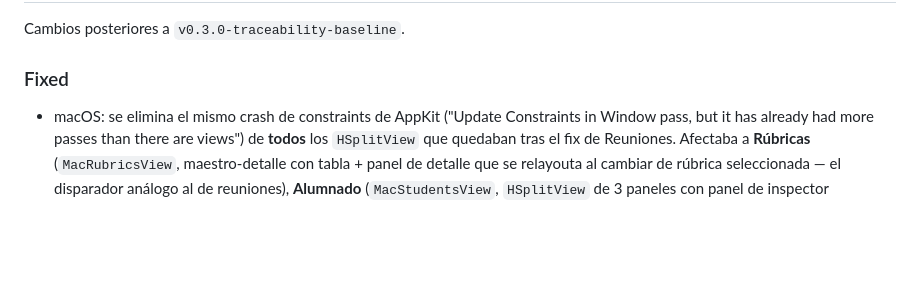
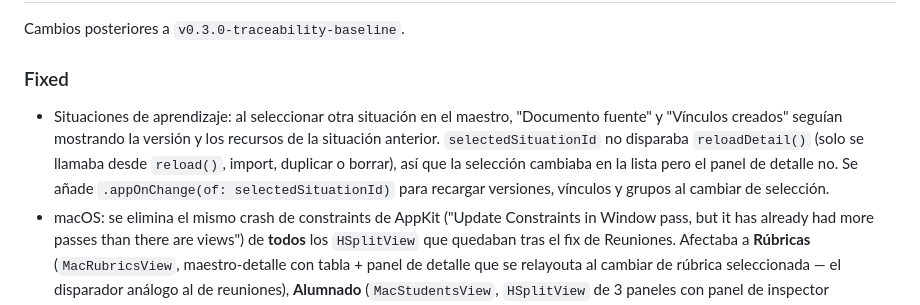
Before and after one commit to mafepa21/mi_gestor_evaluaciones, a Markdown page: docs/CHANGELOG.md, the part around the change. Drawn GitHub-style; blank space fills up the shorter version.

Commit message:
docs(changelog): registrar el fix de recarga de detalle en Situaciones
Co-Authored-By: Claude Sonnet 5 <noreply@anthropic.com>

```diff
--- a/docs/CHANGELOG.md
+++ b/docs/CHANGELOG.md
@@ -17,6 +17,7 @@ Cambios posteriores a `v0.3.0-traceability-baseline`.
 
 ### Fixed
 
+- Situaciones de aprendizaje: al seleccionar otra situación en el maestro, "Documento fuente" y "Vínculos creados" seguían mostrando la versión y los recursos de la situación anterior. `selectedSituationId` no disparaba `reloadDetail()` (solo se llamaba desde `reload()`, import, duplicar o borrar), así que la selección cambiaba en la lista pero el panel de detalle no. Se añade `.appOnChange(of: selectedSituationId)` para recargar versiones, vínculos y grupos al cambiar de selección.
 - macOS: se elimina el mismo crash de constraints de AppKit ("Update Constraints in Window pass, but it has already had more passes than there are views") de **todos** los `HSplitView` que quedaban tras el fix de Reuniones. Afectaba a **Rúbricas** (`MacRubricsView`, maestro-detalle con tabla + panel de detalle que se relayouta al cambiar de rúbrica seleccionada — el disparador análogo al de reuniones), **Alumnado** (`MacStudentsView`, `HSplitView` de 3 paneles con panel de inspector condicional), **Sync LAN** (`MacSyncView`) y la ventana de **Backups** (`MacBackupsWindowScene`). Todos los `HSplitView` (`NSSplitView`) —anidados en el `NavigationSplitView` raíz o con doble `NSHostingView`— se sustituyen por `HStack` con anchos fijos y `Divider`, sin `NSSplitView`. Ya no queda ningún `HSplitView` en la app macOS. Se pierde el redimensionado manual de paneles a cambio de estabilidad, igual que en Reuniones.
 - Reuniones (macOS): el módulo tumbaba la app con un crash intermitente de AppKit ("Update Constraints in Window pass") al abrirlo o al cambiar de reunión. Lo causaba el `HSplitView` (`NSSplitView`) del maestro-detalle, anidado dentro del `NavigationSplitView` raíz. Se sustituye por un `HStack` con panel de ancho fijo y `Divider`, sin `NSSplitView`. De paso, en el detalle las acciones (exportar, editar, borrar) pasan a solo-icono y el título gana prioridad de layout, para que en un panel estrecho no lo estrujen hasta partirlo carácter a carácter.
 
```
